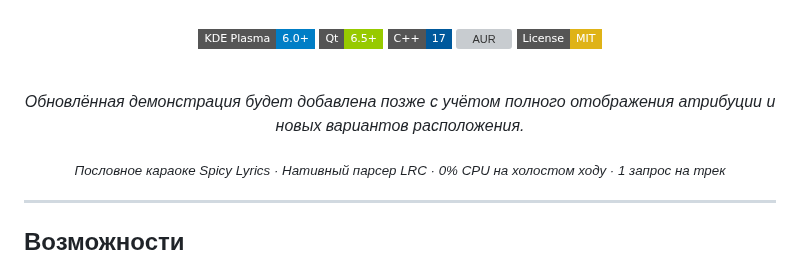
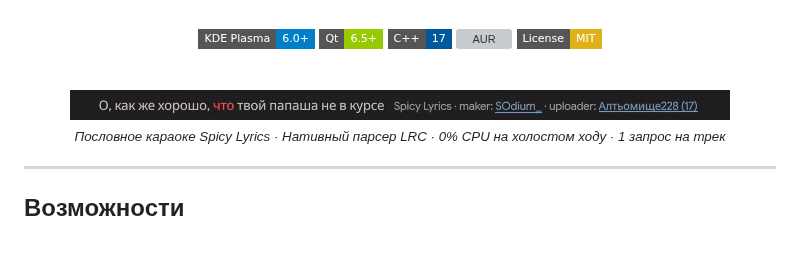
Before and after one commit to skippingclass/plasma-lrc, a Markdown page: README.ru.md, the part around the change. Rendered like a GitHub page; pictures changed too: assets/demo_ru.gif; badges without logos; grey boxes are pictures that could not be loaded.

Commit message:
docs: refresh English and Russian demos and remove submission draft

```diff
--- a/README.ru.md
+++ b/README.ru.md
@@ -19,9 +19,7 @@
 
 <br/>
 
-<p align="center">
-  <em>Обновлённая демонстрация будет добавлена позже с учётом полного отображения атрибуции и новых вариантов расположения.</em>
-</p>
+<img src="assets/demo_ru.gif" alt="Пословная лирика Plasma LRC с указанием авторов синхронизации" />
 
 <sub><i>Пословное караоке Spicy Lyrics · Нативный парсер LRC · 0% CPU на холостом ходу · 1 запрос на трек</i></sub>
 
```
Also changed, not shown: README.md (+1 -3 lines), docs/spicy-app-template.md (deleted, +0 -80 lines), assets/demo.gif.
